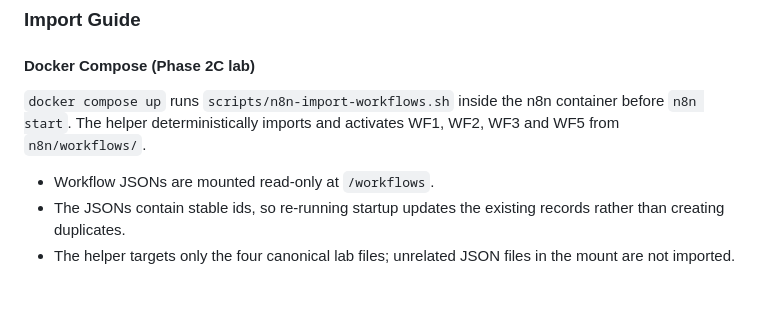
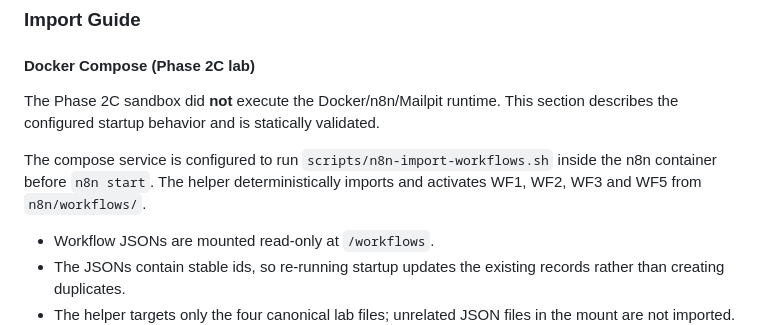
Before and after one commit to SadashivPole/soc-alert-triage-automation, a Markdown page: n8n/README.md, the part around the change. Rendered like a GitHub page; blank space fills up the shorter version.

Commit message:
Keep Phase 2C docs explicit about untested container runtime
Co-authored-by: arena-agent <297053741+arena-agent@users.noreply.github.com>

```diff
--- a/n8n/README.md
+++ b/n8n/README.md
@@ -51,9 +51,12 @@ n8n/
 
 #### Docker Compose (Phase 2C lab)
 
-`docker compose up` runs `scripts/n8n-import-workflows.sh` inside the n8n
-container before `n8n start`. The helper deterministically imports and activates
-WF1, WF2, WF3 and WF5 from `n8n/workflows/`.
+The Phase 2C sandbox did **not** execute the Docker/n8n/Mailpit runtime. This
+section describes the configured startup behavior and is statically validated.
+
+The compose service is configured to run `scripts/n8n-import-workflows.sh`
+inside the n8n container before `n8n start`. The helper deterministically
+imports and activates WF1, WF2, WF3 and WF5 from `n8n/workflows/`.
 
 - Workflow JSONs are mounted read-only at `/workflows`.
 - The JSONs contain stable ids, so re-running startup updates the existing
```
